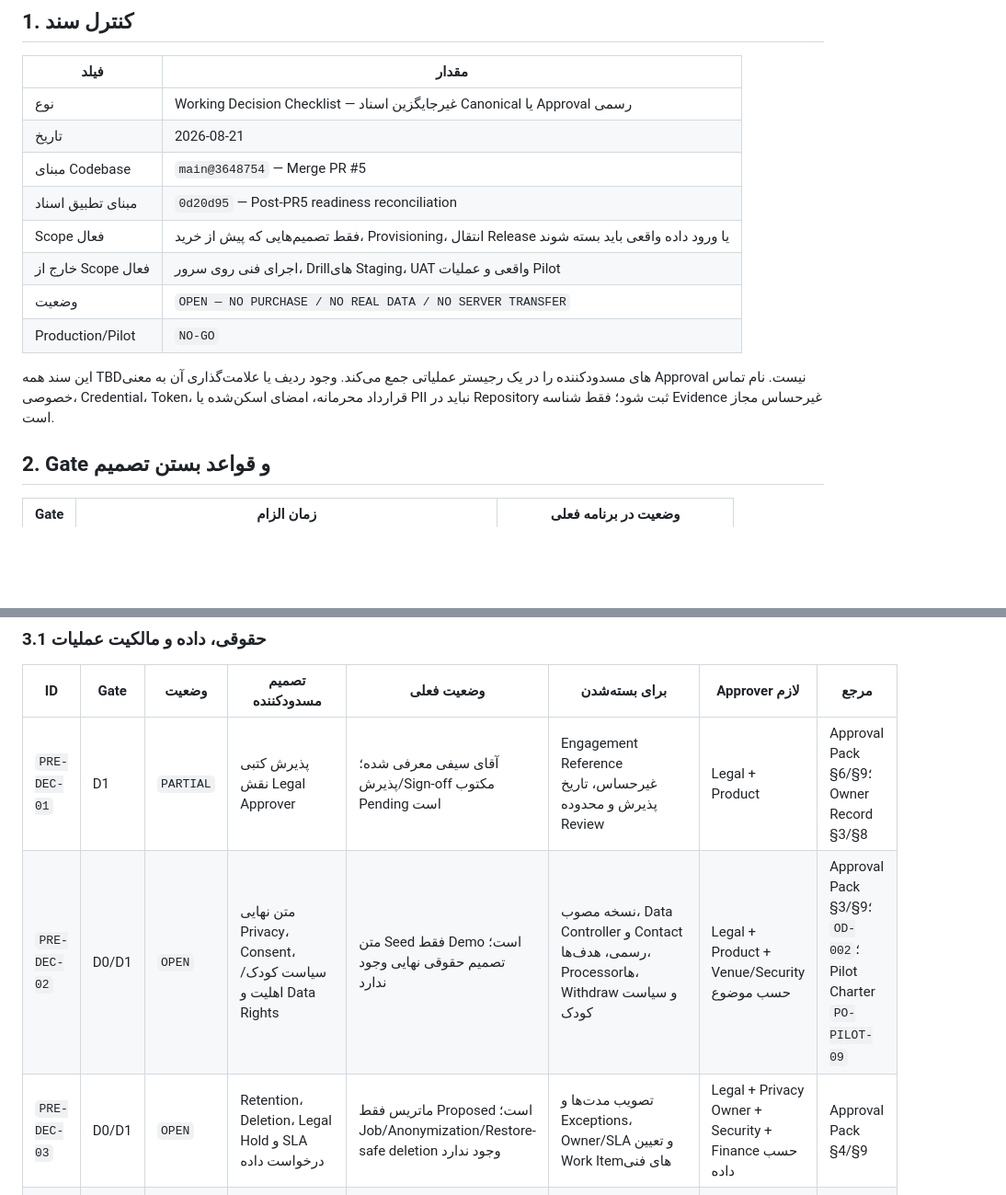
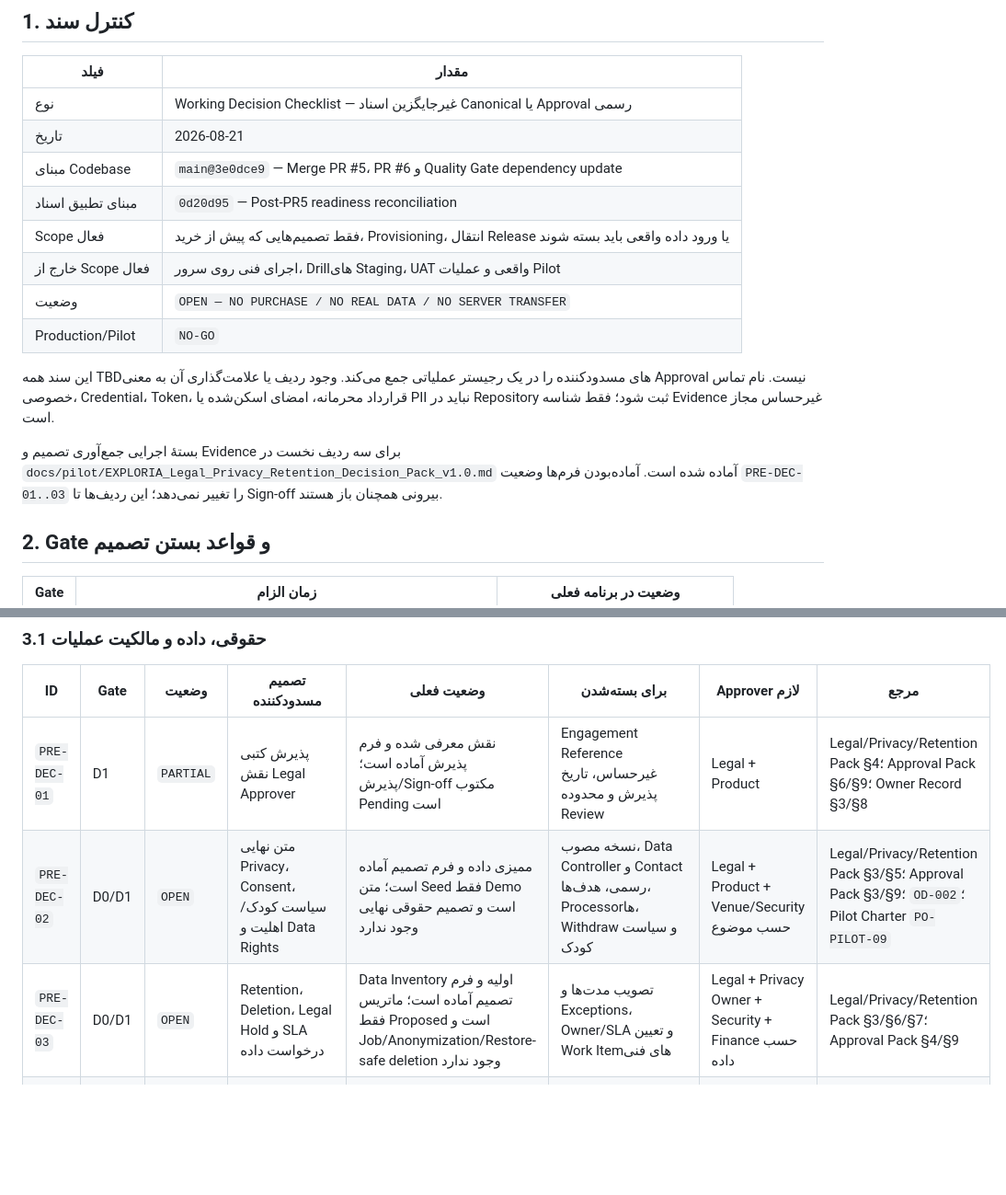
Before and after one commit to expomedia20-del/exploria, a Markdown page: docs/pilot/EXPLORIA_Pre_Server_Decision_Checklist_v1.0.md, 2 parts joined by grey strips. Shown at 92% size. GitHub-like rendering; blank space fills up the shorter version.

```diff
--- a/docs/pilot/EXPLORIA_Pre_Server_Decision_Checklist_v1.0.md
+++ b/docs/pilot/EXPLORIA_Pre_Server_Decision_Checklist_v1.0.md
@@ -6,7 +6,7 @@
 |---|---|
 | نوع | Working Decision Checklist — غیرجایگزین اسناد Canonical یا Approval رسمی |
 | تاریخ | 2026-08-21 |
-| مبنای Codebase | `main@3648754` — Merge PR #5 |
+| مبنای Codebase | `main@3e0dce9` — Merge PR #5، PR #6 و Quality Gate dependency update |
 | مبنای تطبیق اسناد | `0d20d95` — Post-PR5 readiness reconciliation |
 | Scope فعال | فقط تصمیم‌هایی که پیش از خرید، Provisioning، انتقال Release یا ورود داده واقعی باید بسته شوند |
 | خارج از Scope فعال | اجرای فنی روی سرور، Drillهای Staging، UAT واقعی و عملیات Pilot |
@@ -14,6 +14,8 @@
 | Production/Pilot | `NO-GO` |
 
 این سند همه TBDهای مسدودکننده را در یک رجیستر عملیاتی جمع می‌کند. وجود ردیف یا علامت‌گذاری آن به معنی Approval نیست. نام تماس خصوصی، Credential، Token، قرارداد محرمانه، امضای اسکن‌شده یا PII نباید در Repository ثبت شود؛ فقط شناسه Evidence غیرحساس مجاز است.
+
+بستهٔ اجرایی جمع‌آوری تصمیم و Evidence برای سه ردیف نخست در `docs/pilot/EXPLORIA_Legal_Privacy_Retention_Decision_Pack_v1.0.md` آماده شده است. آماده‌بودن فرم‌ها وضعیت `PRE-DEC-01..03` را تغییر نمی‌دهد؛ این ردیف‌ها تا Sign-off بیرونی همچنان باز هستند.
 
 ## 2. Gate و قواعد بستن تصمیم
 
@@ -37,9 +39,9 @@
 
 | ID | Gate | وضعیت | تصمیم مسدودکننده | وضعیت فعلی | برای بسته‌شدن | Approver لازم | مرجع |
 |---|---|---|---|---|---|---|---|
-| `PRE-DEC-01` | D1 | `PARTIAL` | پذیرش کتبی نقش Legal Approver | آقای سیفی معرفی شده؛ پذیرش/Sign-off مکتوب Pending است | Engagement Reference غیرحساس، تاریخ پذیرش و محدوده Review | Legal + Product | Approval Pack §6/§9؛ Owner Record §3/§8 |
-| `PRE-DEC-02` | D0/D1 | `OPEN` | متن نهایی Privacy، Consent، سیاست کودک/اهلیت و Data Rights | متن Seed فقط Demo است؛ تصمیم حقوقی نهایی وجود ندارد | نسخه مصوب، Data Controller و Contact رسمی، هدف‌ها، Processorها، Withdraw و سیاست کودک | Legal + Product + Venue/Security حسب موضوع | Approval Pack §3/§9؛ `OD-002`؛ Pilot Charter `PO-PILOT-09` |
-| `PRE-DEC-03` | D0/D1 | `OPEN` | Retention، Deletion، Legal Hold و SLA درخواست داده | ماتریس فقط Proposed است؛ Job/Anonymization/Restore-safe deletion وجود ندارد | تصویب مدت‌ها و Exceptions، Owner/SLA و تعیین Work Itemهای فنی | Legal + Privacy Owner + Security + Finance حسب داده | Approval Pack §4/§9 |
+| `PRE-DEC-01` | D1 | `PARTIAL` | پذیرش کتبی نقش Legal Approver | نقش معرفی شده و فرم پذیرش آماده است؛ پذیرش/Sign-off مکتوب Pending است | Engagement Reference غیرحساس، تاریخ پذیرش و محدوده Review | Legal + Product | Legal/Privacy/Retention Pack §4؛ Approval Pack §6/§9؛ Owner Record §3/§8 |
+| `PRE-DEC-02` | D0/D1 | `OPEN` | متن نهایی Privacy، Consent، سیاست کودک/اهلیت و Data Rights | ممیزی داده و فرم تصمیم آماده است؛ متن Seed فقط Demo است و تصمیم حقوقی نهایی وجود ندارد | نسخه مصوب، Data Controller و Contact رسمی، هدف‌ها، Processorها، Withdraw و سیاست کودک | Legal + Product + Venue/Security حسب موضوع | Legal/Privacy/Retention Pack §3/§5؛ Approval Pack §3/§9؛ `OD-002`؛ Pilot Charter `PO-PILOT-09` |
+| `PRE-DEC-03` | D0/D1 | `OPEN` | Retention، Deletion، Legal Hold و SLA درخواست داده | Data Inventory اولیه و فرم تصمیم آماده است؛ ماتریس فقط Proposed است و Job/Anonymization/Restore-safe deletion وجود ندارد | تصویب مدت‌ها و Exceptions، Owner/SLA و تعیین Work Itemهای فنی | Legal + Privacy Owner + Security + Finance حسب داده | Legal/Privacy/Retention Pack §3/§6/§7؛ Approval Pack §4/§9 |
 | `PRE-DEC-04` | D1 | `PARTIAL` | RACI فنی و عملیاتی پیش از Handoff | Product/Finance/Privacy Owner مشخص‌اند؛ Tech Lead و Security Owner نام‌دار نیستند؛ مدیا پارس نماینده و On-call نام‌دار ندارد | Tech Lead، Security Approver، نماینده Operations، جانشین‌ها و کانال امن تماس خارج Repository | Product + Operations + Security | Approval Pack §6؛ Owner Record §3 |
 | `PRE-DEC-05` | D1 | `PARTIAL` | Incident Policy، اختیار Pause/Resume و Incident Register | کنترل نرم‌افزاری محلی موجود است؛ Policy/RACI انسانی و Register رسمی تصویب نشده‌اند | Severity/SLA، Incident Commander، جانشین، Register کنترل‌شده، Escalation و Sign-off | Product + Operations + Security + Legal | Approval Pack §5/§9 |
 | `PRE-DEC-06` | D1 | `OPEN` | Secret و Access Governance | ممنوعیت Secret در Git قفل است؛ Secret Store/Password Manager، MFA، Recovery، Rotation و Revocation عملیاتی تعیین نشده‌اند | ابزار/فرآیند مصوب، Account Owner، جانشین، MFA، Rotation/Revocation و Access Review | Security + Operations | Owner Record §4؛ Due-diligence §3/§4 |
```
Also changed, not shown: docs/pilot/EXPLORIA_Legal_Privacy_Retention_Decision_Pack_v1.0.md (added, +202 -0 lines), docs/pilot/EXPLORIA_Pre_Staging_Governance_Approval_Pack_v1.0.md (+5 -0 lines).
